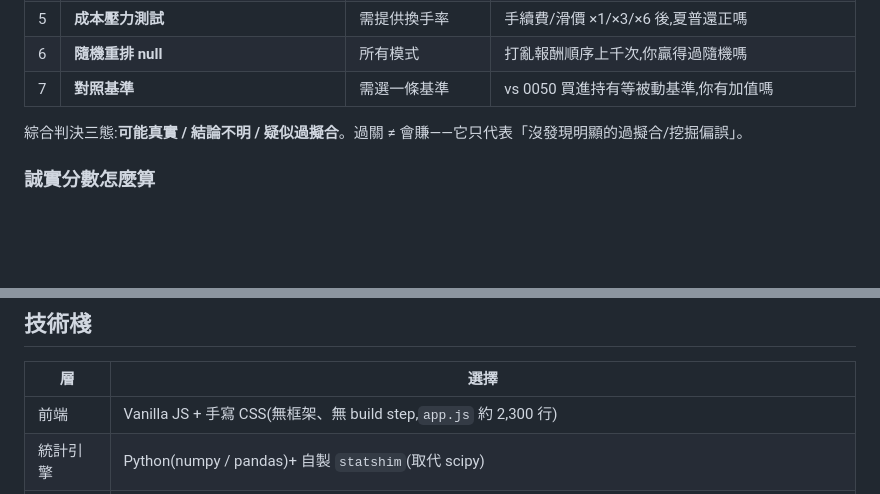
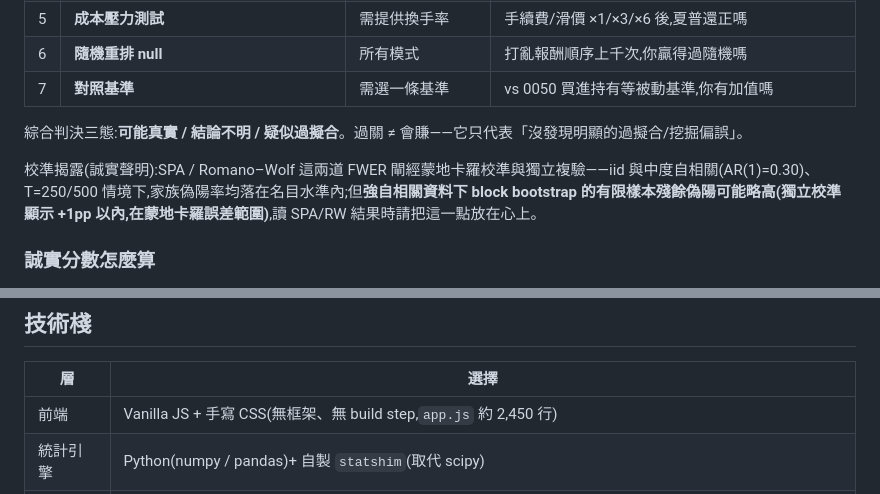
Before and after one commit to hades60414-sys/edge-validator, a Markdown page: README.md, 2 parts joined by grey strips. Rendered like a GitHub page; blank space fills up the shorter version.

```diff
--- a/README.md
+++ b/README.md
@@ -75,6 +75,8 @@ Pyodide 首次載入要下載約 10–15MB 的數值套件——載入條做了
 
 綜合判決三態:**可能真實 / 結論不明 / 疑似過擬合**。過關 ≠ 會賺——它只代表「沒發現明顯的過擬合/挖掘偏誤」。
 
+校準揭露(誠實聲明):SPA / Romano–Wolf 這兩道 FWER 閘經蒙地卡羅校準與獨立複驗——iid 與中度自相關(AR(1)=0.30)、T=250/500 情境下,家族偽陽率均落在名目水準內;但**強自相關資料下 block bootstrap 的有限樣本殘餘偽陽可能略高(獨立校準顯示 +1pp 以內,在蒙地卡羅誤差範圍)**,讀 SPA/RW 結果時請把這一點放在心上。
+
 ### 誠實分數怎麼算
 
 判決卡上的「誠實分數 /100」不是黑箱:規則全在 `engine/judge_web.py` 的 `_verdict()`,而且判決輸出裡直接附上機器可讀的逐項加減分明細(`score_breakdown`,首項 base=50、之後每筆 `{code, delta}`,總和夾 0–100 後即為分數,測試釘死此不變式)。規則摘要:
@@ -95,7 +97,7 @@ Pyodide 首次載入要下載約 10–15MB 的數值套件——載入條做了
 
 | 層 | 選擇 |
 |----|------|
-| 前端 | Vanilla JS + 手寫 CSS(無框架、無 build step,`app.js` 約 2,300 行) |
+| 前端 | Vanilla JS + 手寫 CSS(無框架、無 build step,`app.js` 約 2,450 行) |
 | 統計引擎 | Python(numpy / pandas)+ 自製 `statshim`(取代 scipy) |
 | 執行環境 | Pyodide 0.26(Python-in-WASM,瀏覽器內) |
 | 測試 | pytest(引擎測試,CPython 下直接跑同一份引擎碼)+ GitHub Actions CI(push/PR 跑快層,對抗網格掃描每週排程跑) |
```
Also changed, not shown: other parts of README.md (+2 -2 lines), docs/screenshots/01-hero.png, 8 other files.
